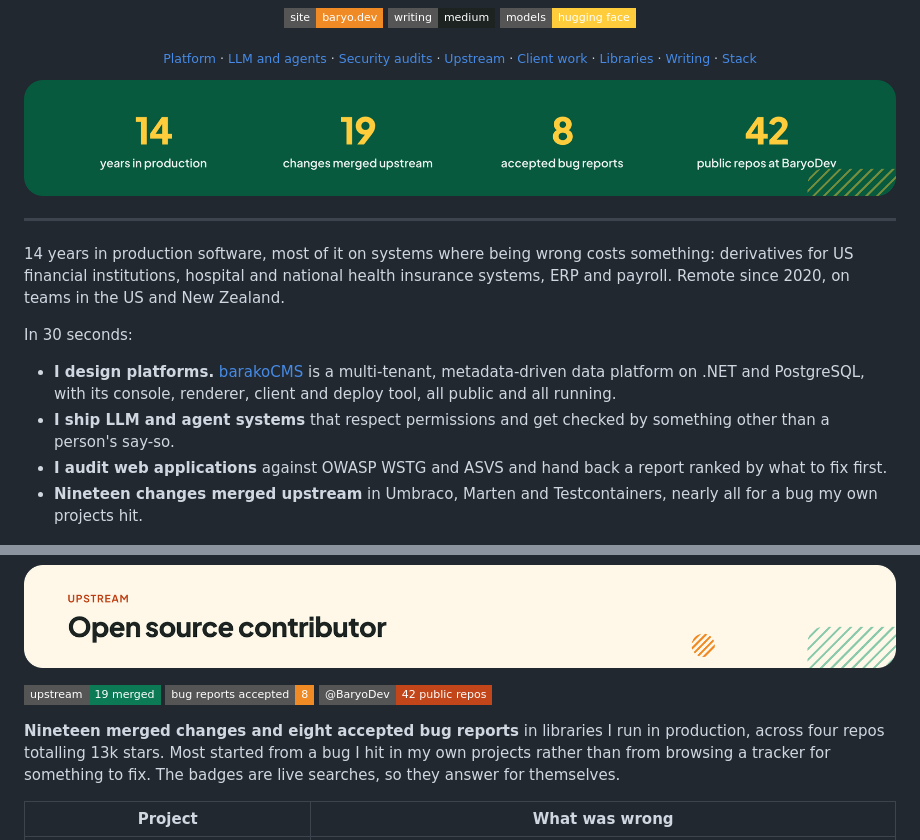
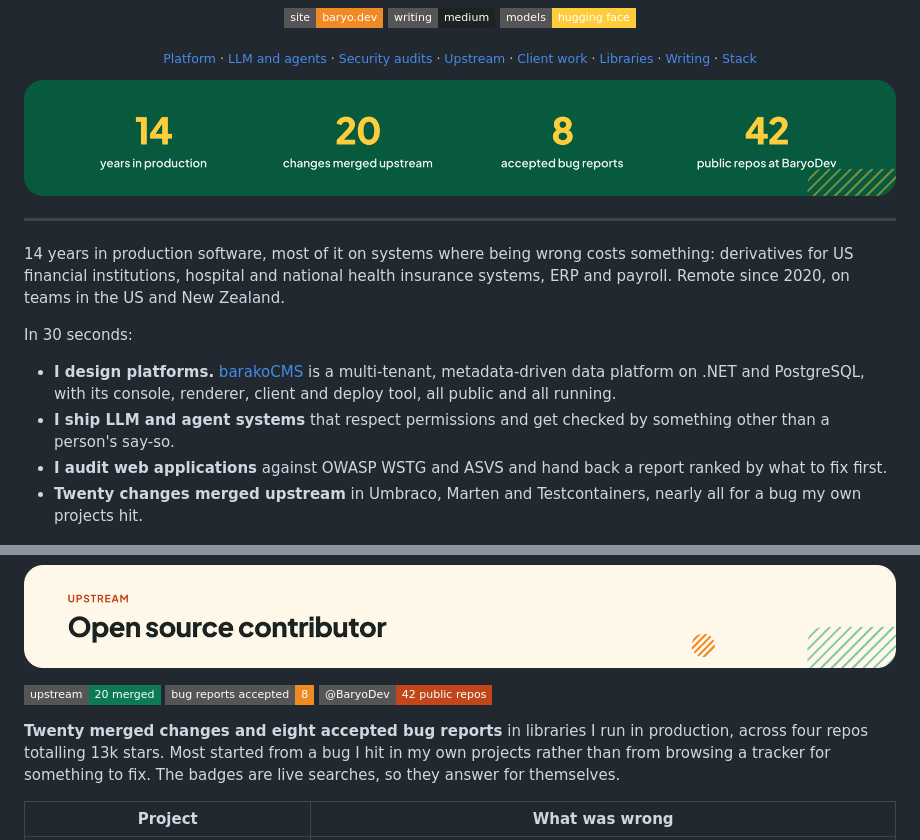
Before and after one commit to arnelirobles/arnelirobles, a Markdown page: README.md, 2 parts joined by grey strips. Drawn GitHub-style; pictures changed too: assets/stats.png; badges without logos.

Commit message:
add testcontainers #1816, bump upstream count to 20

```diff
--- a/README.md
+++ b/README.md
@@ -32,7 +32,7 @@ In 30 seconds:
 - **I design platforms.** [barakoCMS](https://github.com/BaryoDev/barakoCMS) is a multi-tenant, metadata-driven data platform on .NET and PostgreSQL, with its console, renderer, client and deploy tool, all public and all running.
 - **I ship LLM and agent systems** that respect permissions and get checked by something other than a person's say-so.
 - **I audit web applications** against OWASP WSTG and ASVS and hand back a report ranked by what to fix first.
-- **Nineteen changes merged upstream** in Umbraco, Marten and Testcontainers, nearly all for a bug my own projects hit.
+- **Twenty changes merged upstream** in Umbraco, Marten and Testcontainers, nearly all for a bug my own projects hit.
 
 <a id="the-platform-i-design-and-run"></a>
 <img alt="The platform I design and run" src="assets/section-platform.png" width="100%">
@@ -86,11 +86,11 @@ Broken access control and IDOR (an id from the URL used to load or mutate anothe
 <a id="open-source-contributor"></a>
 <img alt="Open source contributor" src="assets/section-upstream.png" width="100%">
 
-<a href="https://github.com/search?q=author%3Aarnelirobles+type%3Apr+is%3Amerged+org%3Aumbraco+org%3Atestcontainers+org%3AJasperFx&type=pullrequests"><img alt="19 merged upstream" src="https://img.shields.io/badge/upstream-19%20merged-0b7a55?style=flat-square&logo=github"></a>
+<a href="https://github.com/search?q=author%3Aarnelirobles+type%3Apr+is%3Amerged+org%3Aumbraco+org%3Atestcontainers+org%3AJasperFx&type=pullrequests"><img alt="20 merged upstream" src="https://img.shields.io/badge/upstream-20%20merged-0b7a55?style=flat-square&logo=github"></a>
 <a href="https://github.com/search?q=author%3Aarnelirobles+type%3Aissue+org%3Aumbraco+org%3Atestcontainers+org%3AJasperFx&type=issues"><img alt="8 accepted bug reports" src="https://img.shields.io/badge/bug%20reports%20accepted-8-f08a24?style=flat-square&logo=github"></a>
 <a href="https://github.com/BaryoDev"><img alt="42 public repositories" src="https://img.shields.io/badge/%40BaryoDev-42%20public%20repos-c2461a?style=flat-square&logo=github"></a>
 
-**Nineteen merged changes and eight accepted bug reports** in libraries I run in production, across four repos totalling 13k stars. Most started from a bug I hit in my own projects rather than from browsing a tracker for something to fix. The badges are live searches, so they answer for themselves.
+**Twenty merged changes and eight accepted bug reports** in libraries I run in production, across four repos totalling 13k stars. Most started from a bug I hit in my own projects rather than from browsing a tracker for something to fix. The badges are live searches, so they answer for themselves.
 
 | Project | What was wrong |
 |---|---|
```
Also changed, not shown: other parts of README.md (+2 -2 lines), 1 other file.
